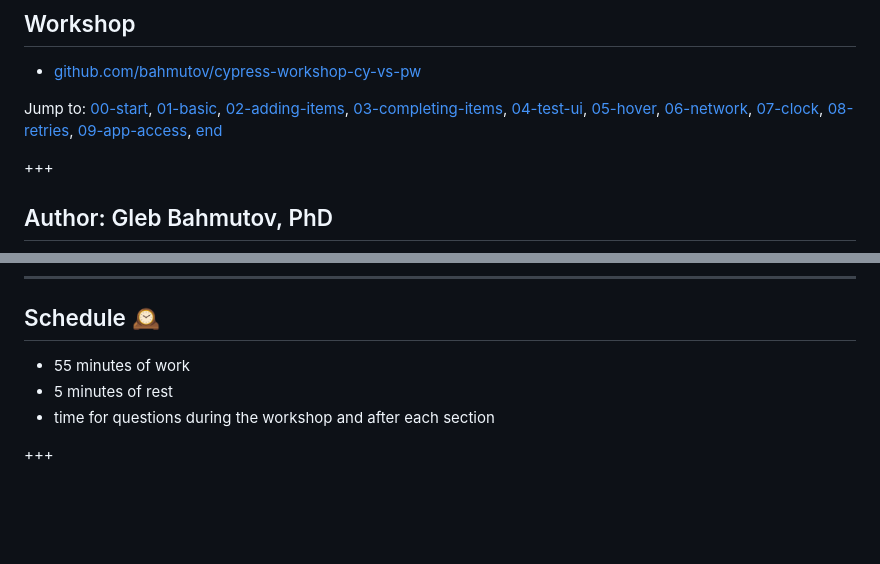
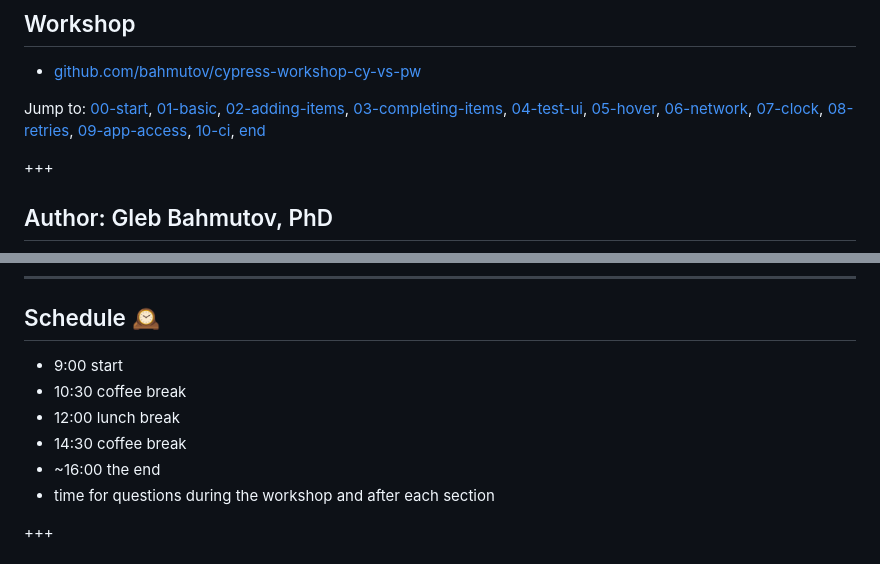
Before and after one commit to bahmutov/cypress-workshop-cy-vs-pw, a Markdown page: intro/PITCHME.md, 2 parts joined by grey strips. Rendered like a GitHub page; blank space fills up the shorter version.

```diff
--- a/intro/PITCHME.md
+++ b/intro/PITCHME.md
@@ -4,7 +4,7 @@
 
 - [github.com/bahmutov/cypress-workshop-cy-vs-pw](https://github.com/bahmutov/cypress-workshop-cy-vs-pw)
 
-Jump to: [00-start](?p=00-start), [01-basic](?p=01-basic), [02-adding-items](?p=02-adding-items), [03-completing-items](?p=03-completing-items), [04-test-ui](?p=04-test-ui), [05-hover](?p=05-hover), [06-network](?p=06-network), [07-clock](?p=07-clock), [08-retries](?p=08-retries), [09-app-access](?p=09-app-access), [end](?p=end)
+Jump to: [00-start](?p=00-start), [01-basic](?p=01-basic), [02-adding-items](?p=02-adding-items), [03-completing-items](?p=03-completing-items), [04-test-ui](?p=04-test-ui), [05-hover](?p=05-hover), [06-network](?p=06-network), [07-clock](?p=07-clock), [08-retries](?p=08-retries), [09-app-access](?p=09-app-access), [10-ci](?p=10-ci), [end](?p=end)
 
 +++
 
@@ -50,8 +50,11 @@ I will try.
 
 ## Schedule 🕰
 
-- 55 minutes of work
-- 5 minutes of rest
+- 9:00 start
+- 10:30 coffee break
+- 12:00 lunch break
+- 14:30 coffee break
+- ~16:00 the end
 - time for questions during the workshop and after each section
 
 +++
```
Also changed, not shown: 09-app-access/PITCHME.md (+1 -1 lines), 10-ci/PITCHME.md (added, +212 -0 lines), end/PITCHME.md (+2 -0 lines), 10-ci/img/cy-videos.png (added), 10-ci/img/cy.png (added), 10-ci/img/pw-report.png (added), 10-ci/img/pw.png (added), 10-ci/img/trace.png (added), 1 other file.
